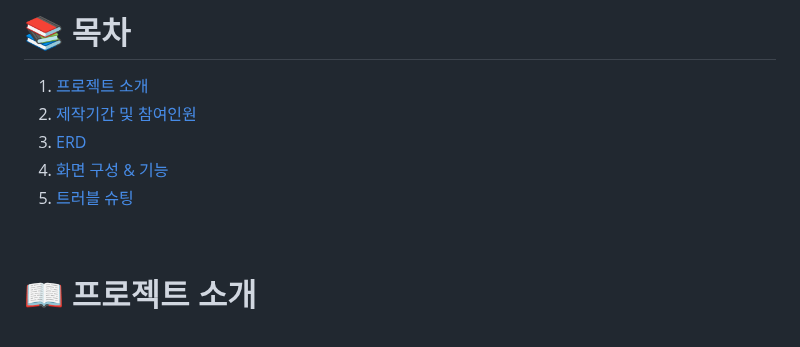
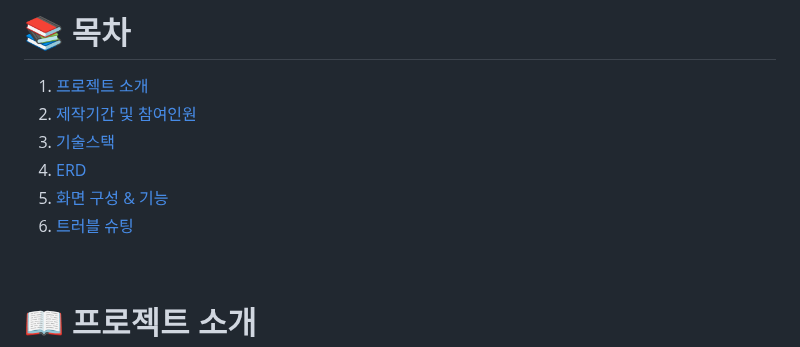
Before and after one commit to kiya-moon/MZTelecom, a Markdown page: README.md, the part around the change. Rendered like a GitHub page.

```diff
--- a/README.md
+++ b/README.md
@@ -16,9 +16,10 @@
 
 1. [프로젝트 소개](#-프로젝트-소개)
 2. [제작기간 및 참여인원](#-제작기간-및-참여인원)
-3. [ERD](#-erd)
-4. [화면 구성 & 기능](#-화면-구성-&-기능)
-5. [트러블 슈팅](#-트러블-슈팅)
+3. [기술스택](#-기술스택)
+4. [ERD](#-erd)
+5. [화면 구성 & 기능](#-화면-구성--기능)
+6. [트러블 슈팅](#-트러블-슈팅)
 
 <br>
 
```
